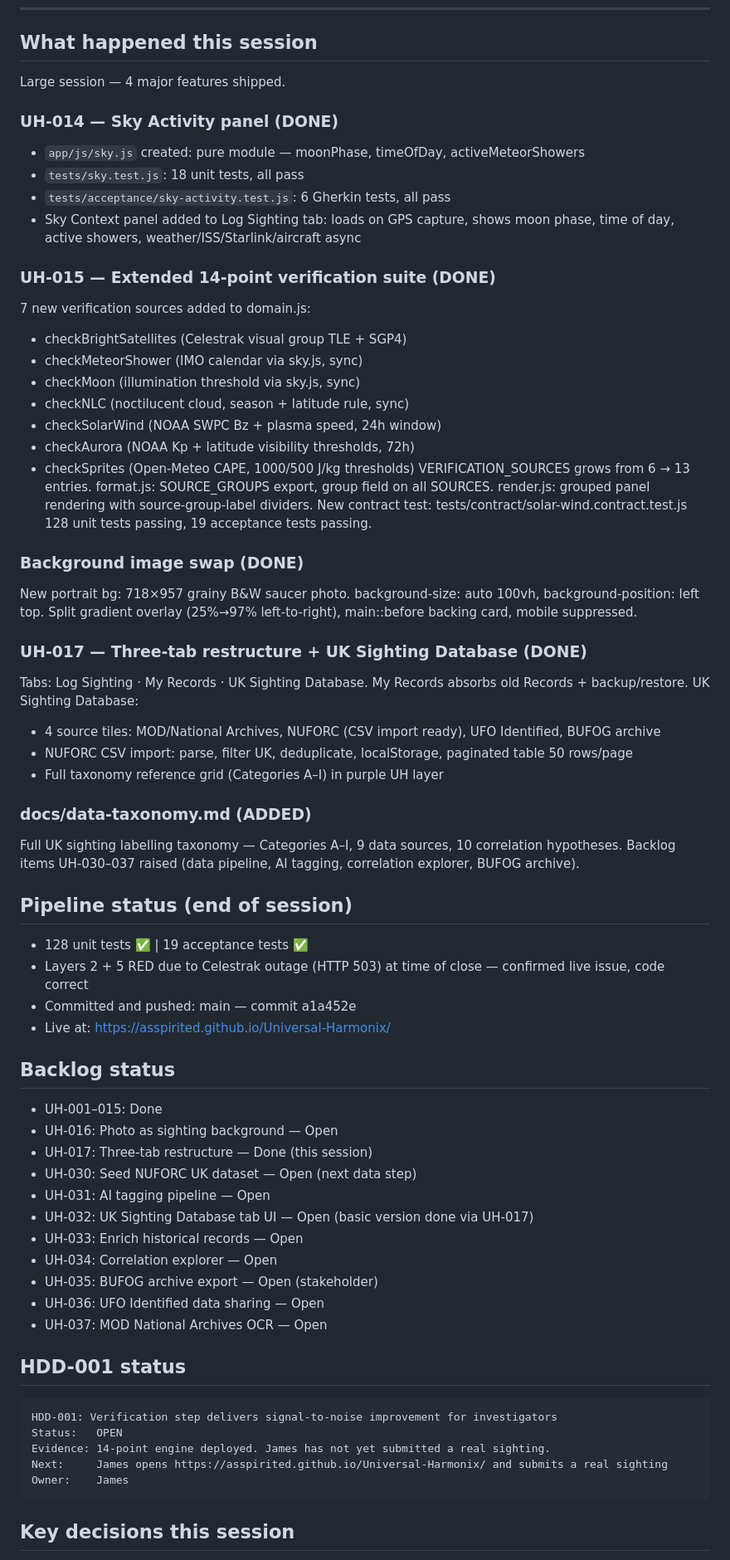
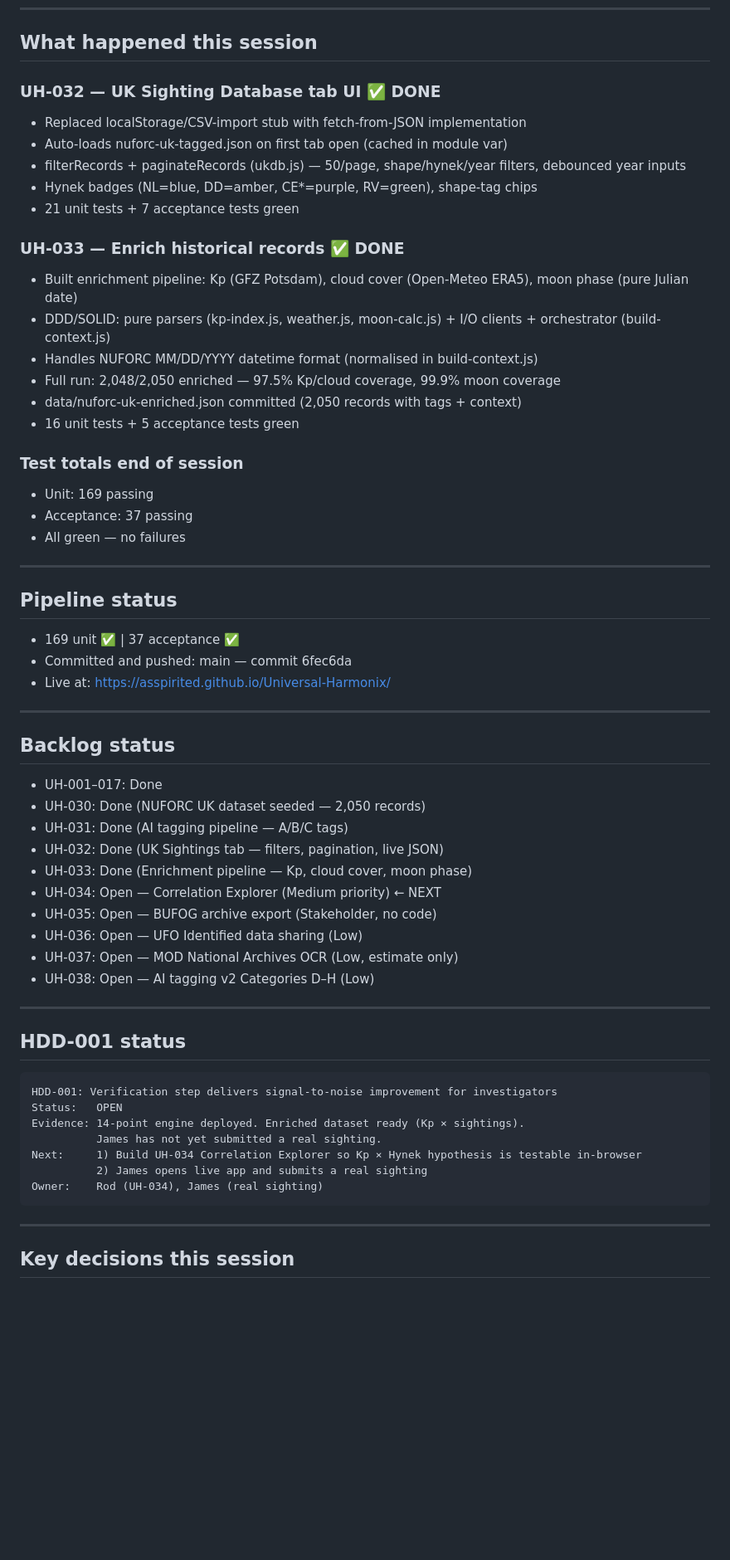
Before and after one commit to Asspirited/Universal-Harmonix, a Markdown page: .claude/shared-session-state.md, the part around one of its changes. Shown at 83% size. Drawn GitHub-style; blank space fills up the shorter version.

Commit message:
Session 7 closedown — shared state updated
Co-Authored-By: Claude Sonnet 4.6 <noreply@anthropic.com>

````diff
--- a/.claude/shared-session-state.md
+++ b/.claude/shared-session-state.md
@@ -6,76 +6,64 @@
 
 ## What happened this session
 
-Large session — 4 major features shipped.
+### UH-032 — UK Sighting Database tab UI ✅ DONE
+- Replaced localStorage/CSV-import stub with fetch-from-JSON implementation
+- Auto-loads nuforc-uk-tagged.json on first tab open (cached in module var)
+- filterRecords + paginateRecords (ukdb.js) — 50/page, shape/hynek/year filters, debounced year inputs
+- Hynek badges (NL=blue, DD=amber, CE*=purple, RV=green), shape-tag chips
+- 21 unit tests + 7 acceptance tests green
 
-### UH-014 — Sky Activity panel (DONE)
-- `app/js/sky.js` created: pure module — moonPhase, timeOfDay, activeMeteorShowers
-- `tests/sky.test.js`: 18 unit tests, all pass
-- `tests/acceptance/sky-activity.test.js`: 6 Gherkin tests, all pass
-- Sky Context panel added to Log Sighting tab: loads on GPS capture, shows moon phase, time of day, active showers, weather/ISS/Starlink/aircraft async
+### UH-033 — Enrich historical records ✅ DONE
+- Built enrichment pipeline: Kp (GFZ Potsdam), cloud cover (Open-Meteo ERA5), moon phase (pure Julian date)
+- DDD/SOLID: pure parsers (kp-index.js, weather.js, moon-calc.js) + I/O clients + orchestrator (build-context.js)
+- Handles NUFORC MM/DD/YYYY datetime format (normalised in build-context.js)
+- Full run: 2,048/2,050 enriched — 97.5% Kp/cloud coverage, 99.9% moon coverage
+- data/nuforc-uk-enriched.json committed (2,050 records with tags + context)
+- 16 unit tests + 5 acceptance tests green
 
-### UH-015 — Extended 14-point verification suite (DONE)
-7 new verification sources added to domain.js:
-- checkBrightSatellites (Celestrak visual group TLE + SGP4)
-- checkMeteorShower (IMO calendar via sky.js, sync)
-- checkMoon (illumination threshold via sky.js, sync)
-- checkNLC (noctilucent cloud, season + latitude rule, sync)
-- checkSolarWind (NOAA SWPC Bz + plasma speed, 24h window)
-- checkAurora (NOAA Kp + latitude visibility thresholds, 72h)
-- checkSprites (Open-Meteo CAPE, 1000/500 J/kg thresholds)
-VERIFICATION_SOURCES grows from 6 → 13 entries.
-format.js: SOURCE_GROUPS export, group field on all SOURCES.
-render.js: grouped panel rendering with source-group-label dividers.
-New contract test: tests/contract/solar-wind.contract.test.js
-128 unit tests passing, 19 acceptance tests passing.
+### Test totals end of session
+- Unit: 169 passing
+- Acceptance: 37 passing
+- All green — no failures
 
-### Background image swap (DONE)
-New portrait bg: 718×957 grainy B&W saucer photo.
-background-size: auto 100vh, background-position: left top.
-Split gradient overlay (25%→97% left-to-right), main::before backing card, mobile suppressed.
+---
 
-### UH-017 — Three-tab restructure + UK Sighting Database (DONE)
-Tabs: Log Sighting · My Records · UK Sighting Database.
-My Records absorbs old Records + backup/restore.
-UK Sighting Database:
-- 4 source tiles: MOD/National Archives, NUFORC (CSV import ready), UFO Identified, BUFOG archive
-- NUFORC CSV import: parse, filter UK, deduplicate, localStorage, paginated table 50 rows/page
-- Full taxonomy reference grid (Categories A–I) in purple UH layer
+## Pipeline status
 
-### docs/data-taxonomy.md (ADDED)
-Full UK sighting labelling taxonomy — Categories A–I, 9 data sources, 10 correlation hypotheses.
-Backlog items UH-030–037 raised (data pipeline, AI tagging, correlation explorer, BUFOG archive).
+- 169 unit ✅ | 37 acceptance ✅
+- Committed and pushed: main — commit 6fec6da
+- Live at: https://asspirited.github.io/Universal-Harmonix/
 
-## Pipeline status (end of session)
-
-- 128 unit tests ✅ | 19 acceptance tests ✅
-- Layers 2 + 5 RED due to Celestrak outage (HTTP 503) at time of close — confirmed live issue, code correct
-- Committed and pushed: main — commit a1a452e
-- Live at: https://asspirited.github.io/Universal-Harmonix/
+---
 
 ## Backlog status
 
-- UH-001–015: Done
-- UH-016: Photo as sighting background — Open
-- UH-017: Three-tab restructure — Done (this session)
-- UH-030: Seed NUFORC UK dataset — Open (next data step)
-- UH-031: AI tagging pipeline — Open
-- UH-032: UK Sighting Database tab UI — Open (basic version done via UH-017)
-- UH-033: Enrich historical records — Open
-- UH-034: Correlation explorer — Open
-- UH-035: BUFOG archive export — Open (stakeholder)
-- UH-036: UFO Identified data sharing — Open
-- UH-037: MOD National Archives OCR — Open
+- UH-001–017: Done
+- UH-030: Done (NUFORC UK dataset seeded — 2,050 records)
+- UH-031: Done (AI tagging pipeline — A/B/C tags)
+- UH-032: Done (UK Sightings tab — filters, pagination, live JSON)
+- UH-033: Done (Enrichment pipeline — Kp, cloud cover, moon phase)
+- UH-034: Open — Correlation Explorer (Medium priority) ← NEXT
+- UH-035: Open — BUFOG archive export (Stakeholder, no code)
+- UH-036: Open — UFO Identified data sharing (Low)
+- UH-037: Open — MOD National Archives OCR (Low, estimate only)
+- UH-038: Open — AI tagging v2 Categories D–H (Low)
+
+---
 
 ## HDD-001 status
 
 ```
 HDD-001: Verification step delivers signal-to-noise improvement for investigators
 Status:   OPEN
-Evidence: 14-point engine deployed. James has not yet submitted a real sighting.
-Next:     James opens https://asspirited.github.io/Universal-Harmonix/ and submits a real sighting
-Owner:    James
+Evidence: 14-point engine deployed. Enriched dataset ready (Kp × sightings).
+          James has not yet submitted a real sighting.
+Next:     1) Build UH-034 Correlation Explorer so Kp × Hynek hypothesis is testable in-browser
+          2) James opens live app and submits a real sighting
+Owner:    Rod (UH-034), James (real sighting)
 ```
+
+---
 
 ## Key decisions this session
 
````
Also changed, not shown: other parts of .claude/shared-session-state.md (+11 -11 lines).
